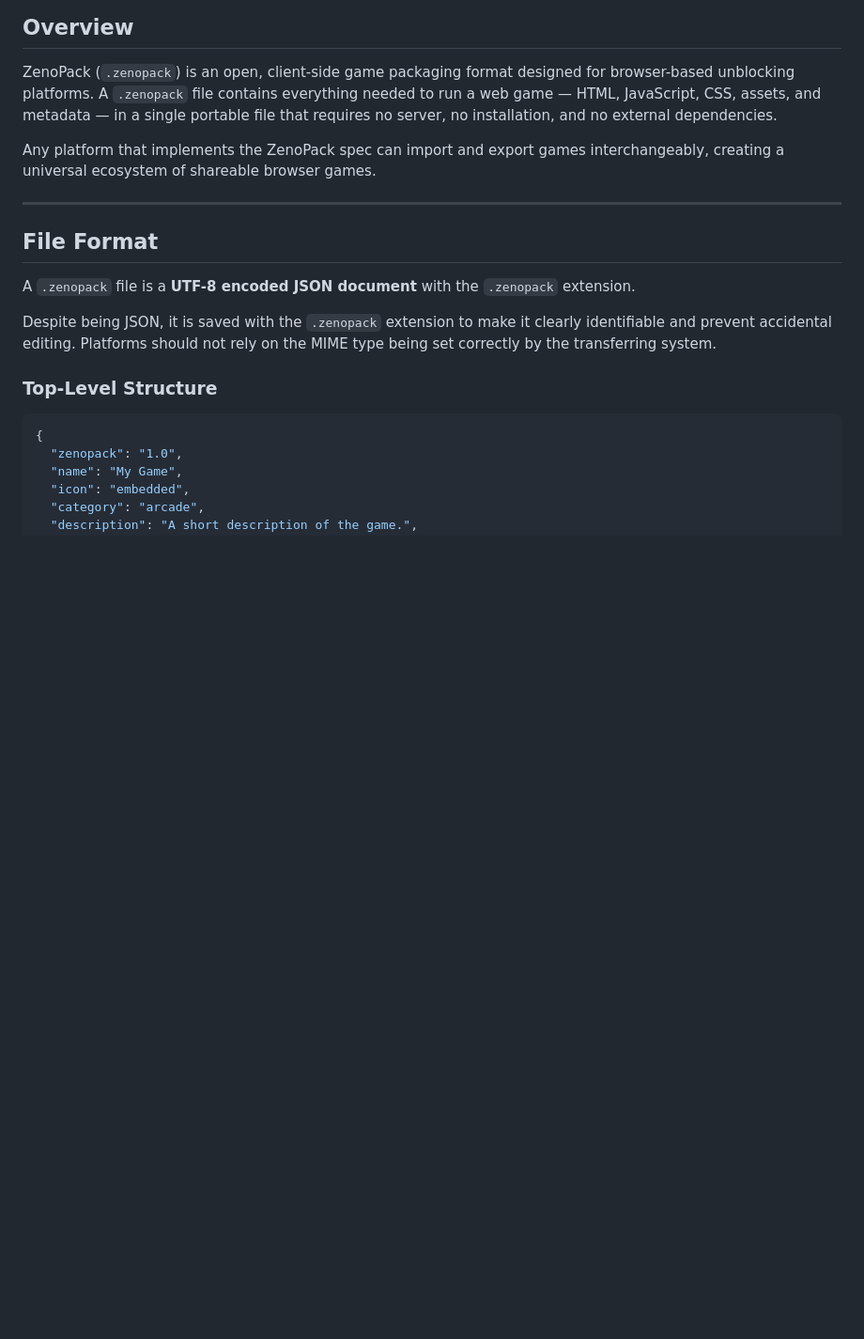
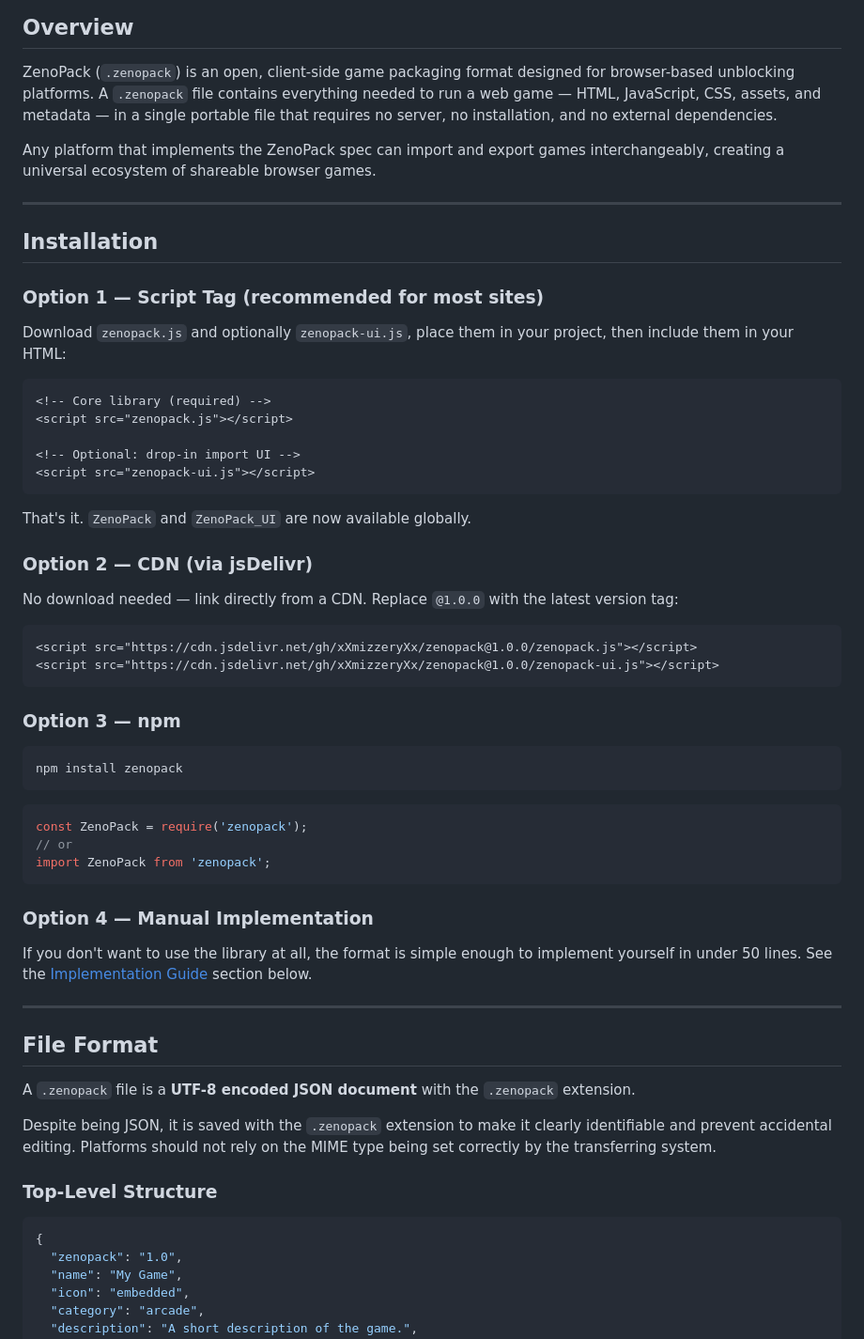
Before and after one commit to xXmizzeryXx/zenopack, a Markdown page: README.md, the part around the change. Shown at 94% size. GitHub-like rendering; blank space fills up the shorter version.

Commit message:
Add installation instructions to README
Added installation instructions for ZenoPack using script tag, CDN, npm, and manual implementation.

````diff
--- a/README.md
+++ b/README.md
@@ -9,6 +9,49 @@
 ZenoPack (`.zenopack`) is an open, client-side game packaging format designed for browser-based unblocking platforms. A `.zenopack` file contains everything needed to run a web game — HTML, JavaScript, CSS, assets, and metadata — in a single portable file that requires no server, no installation, and no external dependencies.
 
 Any platform that implements the ZenoPack spec can import and export games interchangeably, creating a universal ecosystem of shareable browser games.
+
+---
+
+## Installation
+
+### Option 1 — Script Tag (recommended for most sites)
+
+Download `zenopack.js` and optionally `zenopack-ui.js`, place them in your project, then include them in your HTML:
+
+```html
+<!-- Core library (required) -->
+<script src="zenopack.js"></script>
+
+<!-- Optional: drop-in import UI -->
+<script src="zenopack-ui.js"></script>
+```
+
+That's it. `ZenoPack` and `ZenoPack_UI` are now available globally.
+
+### Option 2 — CDN (via jsDelivr)
+
+No download needed — link directly from a CDN. Replace `@1.0.0` with the latest version tag:
+
+```html
+<script src="https://cdn.jsdelivr.net/gh/xXmizzeryXx/zenopack@1.0.0/zenopack.js"></script>
+<script src="https://cdn.jsdelivr.net/gh/xXmizzeryXx/zenopack@1.0.0/zenopack-ui.js"></script>
+```
+
+### Option 3 — npm
+
+```bash
+npm install zenopack
+```
+
+```js
+const ZenoPack = require('zenopack');
+// or
+import ZenoPack from 'zenopack';
+```
+
+### Option 4 — Manual Implementation
+
+If you don't want to use the library at all, the format is simple enough to implement yourself in under 50 lines. See the [Implementation Guide](#implementation-guide) section below.
 
 ---
 
````
